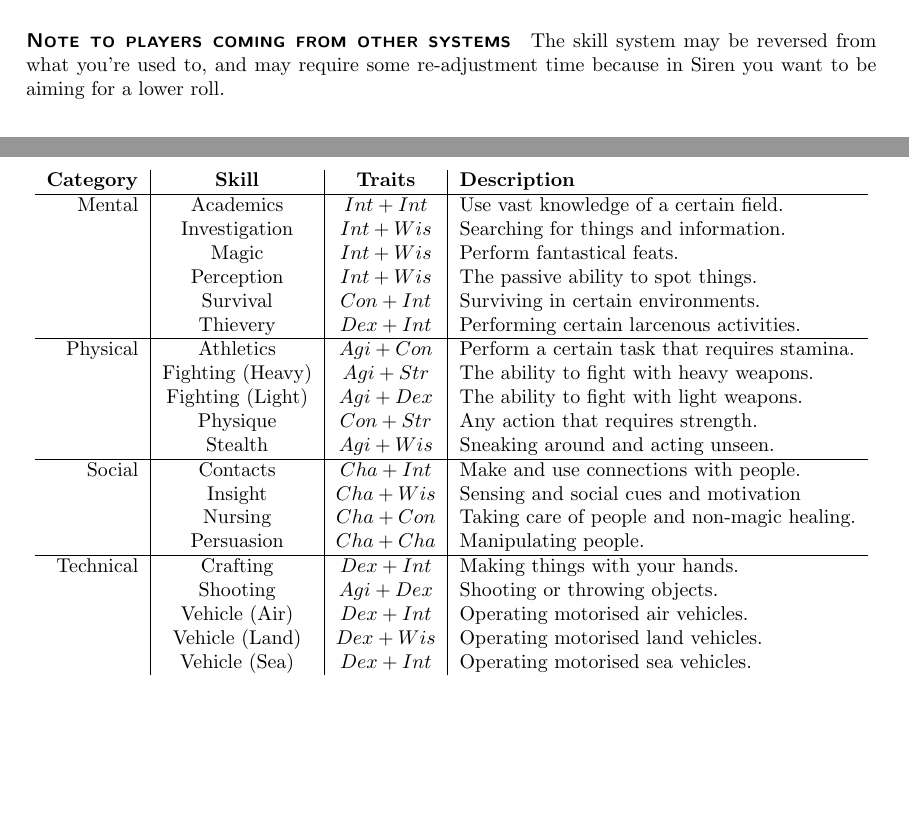
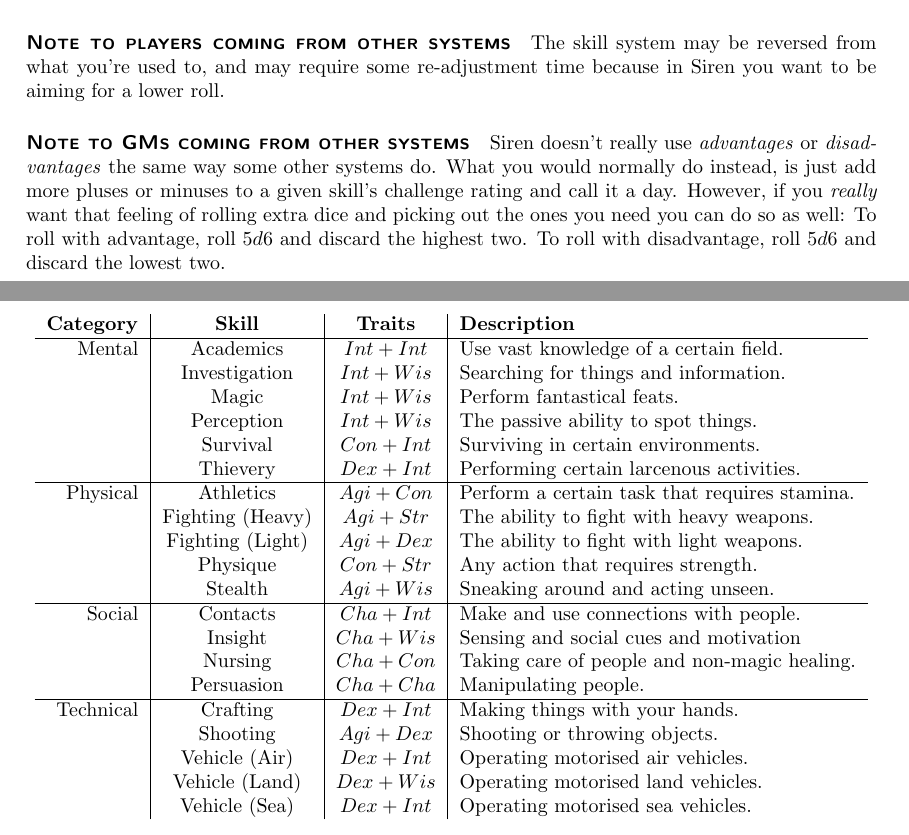
Before and after one commit to ElectricCoffee/SirenRPG, a LaTeX thesis (src/main.tex, which reads src/chapters/skills/skill-rolls.tex): two parts of pages 21 and 22 of 65, joined at a grey line, cut so that both start at the same text, the shorter picture padded with empty space. Compiled offline with pdfLaTeX.

Commit message:
add paragraph about advantages and disadvantages

```diff
--- a/src/chapters/skills/skill-rolls.tex
+++ b/src/chapters/skills/skill-rolls.tex
@@ -48,4 +48,8 @@
 Pushing a boulder could be $\mathit{Physique} - 4$, which means it \textit{subtracts} 4 from your character's Physique skill ($\pm$ any other modifiers) \textbf{before} the roll is performed, thus making it more difficult to succeed.
 
 \paragraph{Note to players coming from other systems} The skill system may be reversed from what you're used to, and may require some re-adjustment time because in Siren you want to be aiming for a lower roll.
+
+\paragraph{Note to GMs coming from other systems} Siren doesn't really use \textit{advantages} or \textit{disadvantages} the same way some other systems do. What you would normally do instead, is just add more pluses or minuses to a given skill's challenge rating and call it a day.
+However, if you \textit{really} want that feeling of rolling extra dice and picking out the ones you need you can do so as well: To roll with advantage, roll $5d6$ and discard the highest two. To roll with disadvantage, roll $5d6$ and discard the lowest two.
+
 \newpage
```
